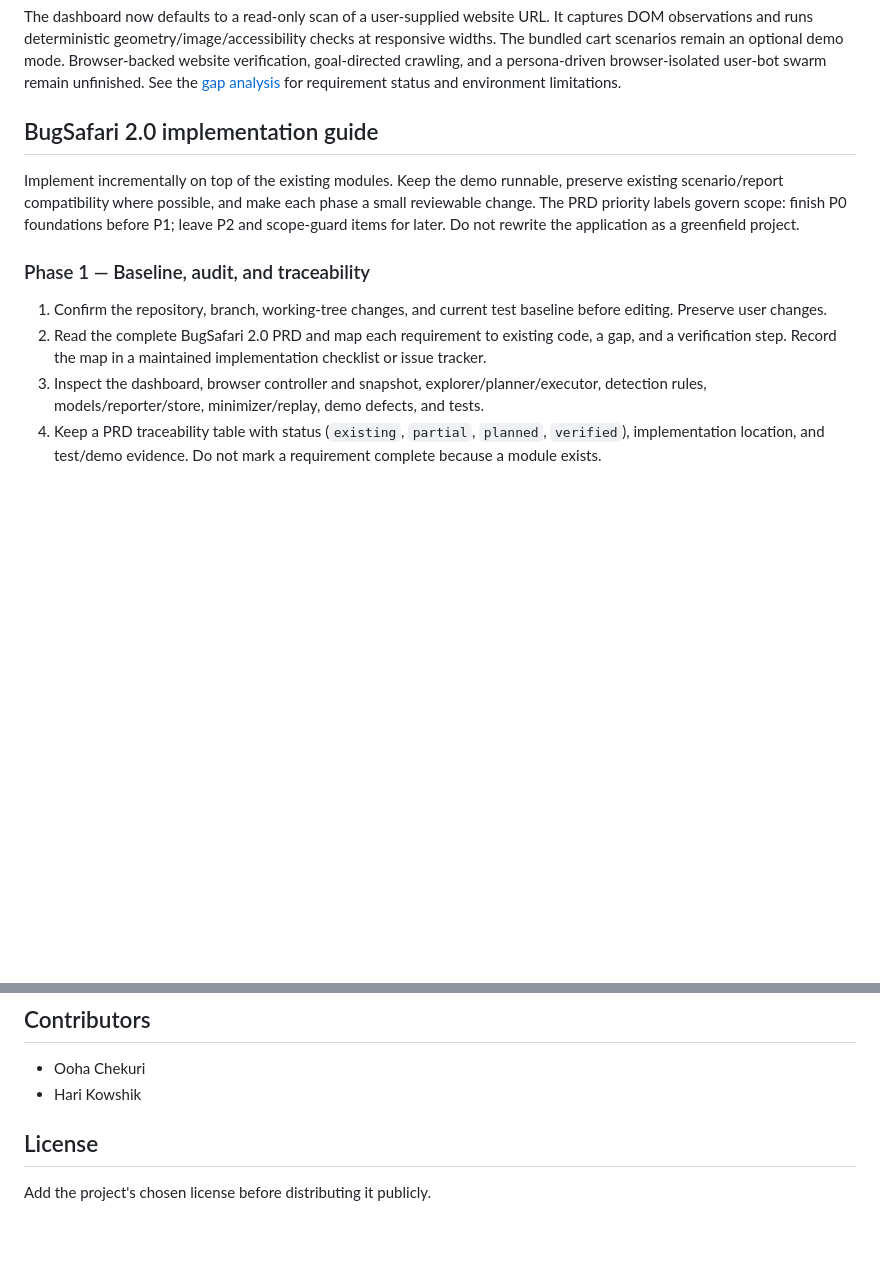
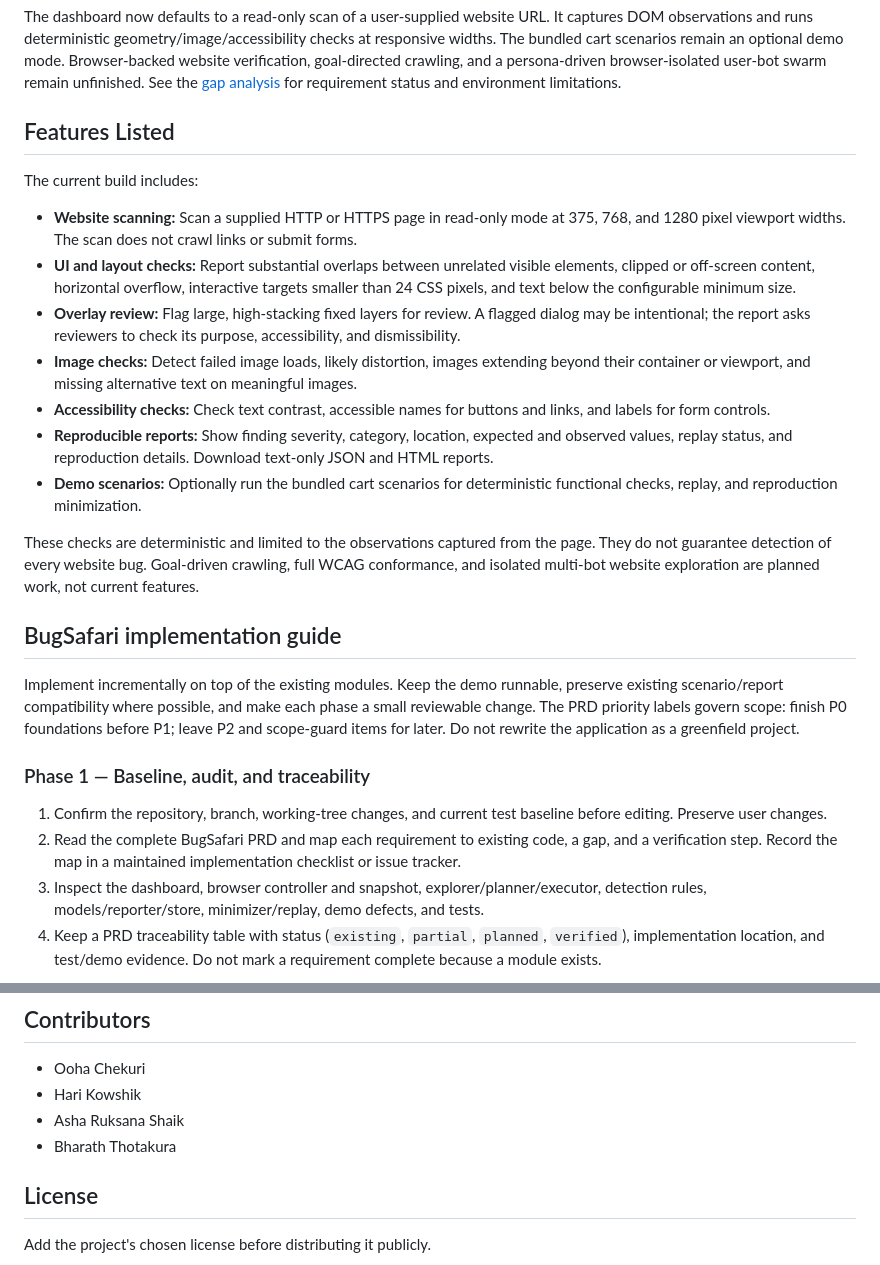
Before and after one commit to ooha-chekuri/BugSafari, a Markdown page: README.md, 2 parts joined by grey strips. Drawn GitHub-style; blank space fills up the shorter version.

Commit message:
Document current BugSafari features

```diff
--- a/README.md
+++ b/README.md
@@ -10,14 +10,28 @@ The current codebase includes a Streamlit dashboard (`app/dashboard.py`), Playwr
 
 The dashboard now defaults to a read-only scan of a user-supplied website URL. It captures DOM observations and runs deterministic geometry/image/accessibility checks at responsive widths. The bundled cart scenarios remain an optional demo mode. Browser-backed website verification, goal-directed crawling, and a persona-driven browser-isolated user-bot swarm remain unfinished. See the [gap analysis](docs/PRD_GAP_ANALYSIS.md) for requirement status and environment limitations.
 
-## BugSafari 2.0 implementation guide
+## Features Listed
+
+The current build includes:
+
+- **Website scanning:** Scan a supplied HTTP or HTTPS page in read-only mode at 375, 768, and 1280 pixel viewport widths. The scan does not crawl links or submit forms.
+- **UI and layout checks:** Report substantial overlaps between unrelated visible elements, clipped or off-screen content, horizontal overflow, interactive targets smaller than 24 CSS pixels, and text below the configurable minimum size.
+- **Overlay review:** Flag large, high-stacking fixed layers for review. A flagged dialog may be intentional; the report asks reviewers to check its purpose, accessibility, and dismissibility.
+- **Image checks:** Detect failed image loads, likely distortion, images extending beyond their container or viewport, and missing alternative text on meaningful images.
+- **Accessibility checks:** Check text contrast, accessible names for buttons and links, and labels for form controls.
+- **Reproducible reports:** Show finding severity, category, location, expected and observed values, replay status, and reproduction details. Download text-only JSON and HTML reports.
+- **Demo scenarios:** Optionally run the bundled cart scenarios for deterministic functional checks, replay, and reproduction minimization.
+
+These checks are deterministic and limited to the observations captured from the page. They do not guarantee detection of every website bug. Goal-driven crawling, full WCAG conformance, and isolated multi-bot website exploration are planned work, not current features.
+
+## BugSafari implementation guide
 
 Implement incrementally on top of the existing modules. Keep the demo runnable, preserve existing scenario/report compatibility where possible, and make each phase a small reviewable change. The PRD priority labels govern scope: finish P0 foundations before P1; leave P2 and scope-guard items for later. Do not rewrite the application as a greenfield project.
 
 ### Phase 1 — Baseline, audit, and traceability
 
 1. Confirm the repository, branch, working-tree changes, and current test baseline before editing. Preserve user changes.
-2. Read the complete BugSafari 2.0 PRD and map each requirement to existing code, a gap, and a verification step. Record the map in a maintained implementation checklist or issue tracker.
+2. Read the complete BugSafari PRD and map each requirement to existing code, a gap, and a verification step. Record the map in a maintained implementation checklist or issue tracker.
 3. Inspect the dashboard, browser controller and snapshot, explorer/planner/executor, detection rules, models/reporter/store, minimizer/replay, demo defects, and tests.
 4. Keep a PRD traceability table with status (`existing`, `partial`, `planned`, `verified`), implementation location, and test/demo evidence. Do not mark a requirement complete because a module exists.
 
@@ -123,6 +137,8 @@ See [`.env.example`](.env.example) for supported settings. Current defaults use
 
 - Ooha Chekuri
 - Hari Kowshik
+- Asha Ruksana Shaik
+- Bharath Thotakura
 
 ## License
 
```
